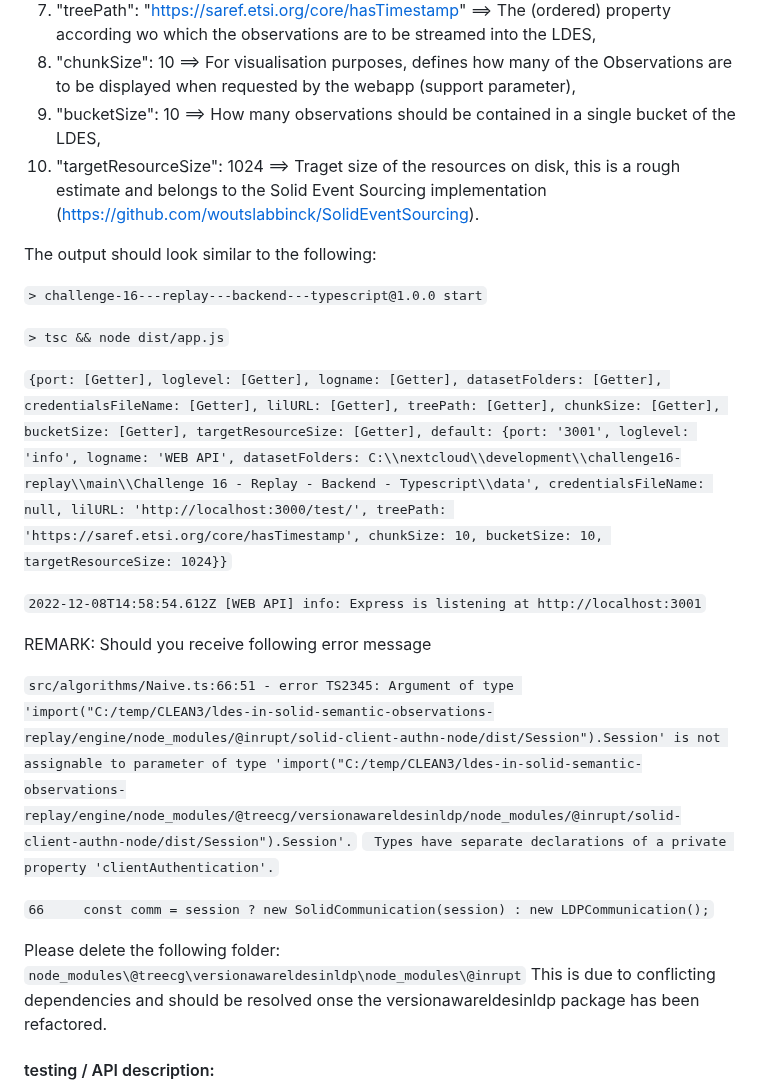
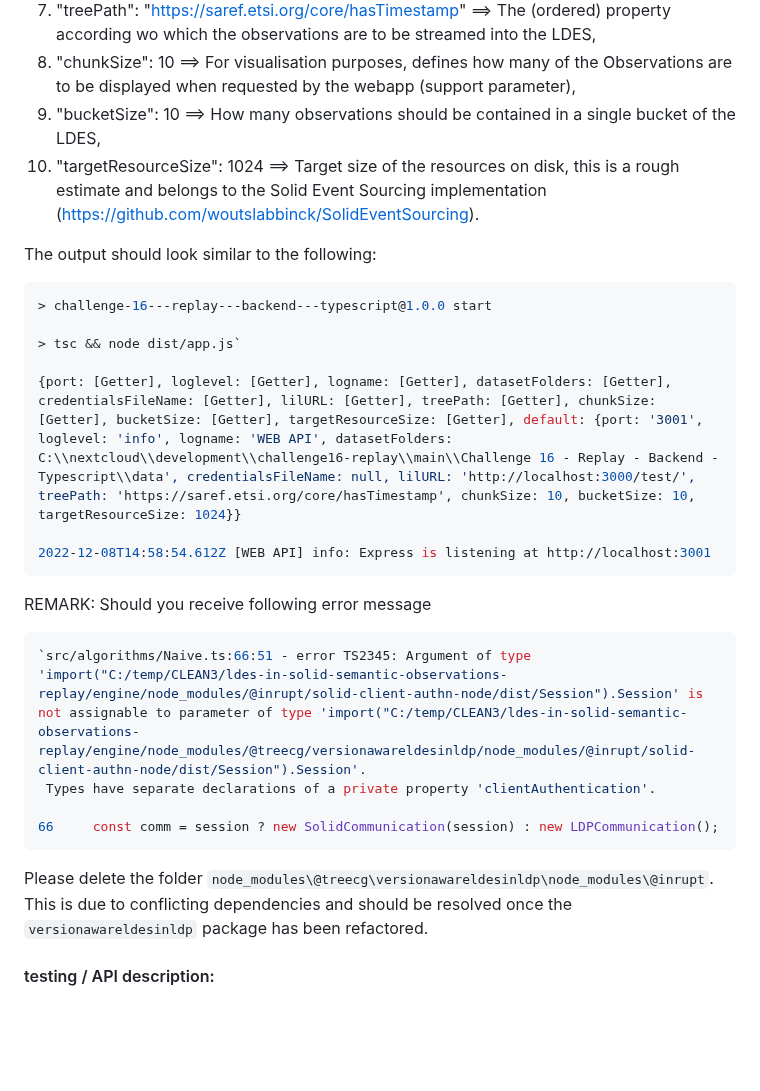
Before and after one commit to SolidLabResearch/LDES-in-SOLID-Semantic-Observations-Replay, a Markdown page: README.md, the part around one of its changes. Rendered like a GitHub page; blank space fills up the shorter version.

````diff
--- a/README.md
+++ b/README.md
@@ -27,25 +52,30 @@ Some more information on the replay_properties.json file:
 7. "treePath": "https://saref.etsi.org/core/hasTimestamp" ==> The (ordered) property according wo which the observations are to be streamed into the LDES,
 8. "chunkSize": 10 ==> For visualisation purposes, defines how many of the Observations are to be displayed when requested by the webapp (support parameter),
 9. "bucketSize": 10 ==> How many observations should be contained in a single bucket of the LDES,
-10. "targetResourceSize": 1024 ==> Traget size of the resources on disk, this is a rough estimate and belongs to the Solid Event Sourcing implementation (https://github.com/woutslabbinck/SolidEventSourcing).
+10. "targetResourceSize": 1024 ==> Target size of the resources on disk, this is a rough estimate and belongs to the Solid Event Sourcing implementation (https://github.com/woutslabbinck/SolidEventSourcing).
 
 The output should look similar to the following:
 
-`> challenge-16---replay---backend---typescript@1.0.0 start`
+```shell
+> challenge-16---replay---backend---typescript@1.0.0 start
 
-`> tsc && node dist/app.js`
+> tsc && node dist/app.js`
 
-`{port: [Getter], loglevel: [Getter], logname: [Getter], datasetFolders: [Getter], credentialsFileName: [Getter], lilURL: [Getter], treePath: [Getter], chunkSize: [Getter], bucketSize: [Getter], targetResourceSize: [Getter], default: {port: '3001', loglevel: 'info', logname: 'WEB API', datasetFolders: C:\\nextcloud\\development\\challenge16-replay\\main\\Challenge 16 - Replay - Backend - Typescript\\data', credentialsFileName: null, lilURL: 'http://localhost:3000/test/', treePath: 'https://saref.etsi.org/core/hasTimestamp', chunkSize: 10, bucketSize: 10, targetResourceSize: 1024}}`
+{port: [Getter], loglevel: [Getter], logname: [Getter], datasetFolders: [Getter], credentialsFileName: [Getter], lilURL: [Getter], treePath: [Getter], chunkSize: [Getter], bucketSize: [Getter], targetResourceSize: [Getter], default: {port: '3001', loglevel: 'info', logname: 'WEB API', datasetFolders: C:\\nextcloud\\development\\challenge16-replay\\main\\Challenge 16 - Replay - Backend - Typescript\\data', credentialsFileName: null, lilURL: 'http://localhost:3000/test/', treePath: 'https://saref.etsi.org/core/hasTimestamp', chunkSize: 10, bucketSize: 10, targetResourceSize: 1024}}
 
-`2022-12-08T14:58:54.612Z [WEB API] info: Express is listening at http://localhost:3001`
-
+2022-12-08T14:58:54.612Z [WEB API] info: Express is listening at http://localhost:3001
+```
 REMARK: Should you receive following error message
 
-`src/algorithms/Naive.ts:66:51 - error TS2345: Argument of type 'import("C:/temp/CLEAN3/ldes-in-solid-semantic-observations-replay/engine/node_modules/@inrupt/solid-client-authn-node/dist/Session").Session' is not assignable to parameter of type 'import("C:/temp/CLEAN3/ldes-in-solid-semantic-observations-replay/engine/node_modules/@treecg/versionawareldesinldp/node_modules/@inrupt/solid-client-authn-node/dist/Session").Session'.`
-` Types have separate declarations of a private property 'clientAuthentication'.`
+```shell
+`src/algorithms/Naive.ts:66:51 - error TS2345: Argument of type 'import("C:/temp/CLEAN3/ldes-in-solid-semantic-observations-replay/engine/node_modules/@inrupt/solid-client-authn-node/dist/Session").Session' is not assignable to parameter of type 'import("C:/temp/CLEAN3/ldes-in-solid-semantic-observations-replay/engine/node_modules/@treecg/versionawareldesinldp/node_modules/@inrupt/solid-client-authn-node/dist/Session").Session'.
+ Types have separate declarations of a private property 'clientAuthentication'.
 
-`66     const comm = session ? new SolidCommunication(session) : new LDPCommunication();`
+66     const comm = session ? new SolidCommunication(session) : new LDPCommunication();
+```
 
-Please delete the following folder: `node_modules\@treecg\versionawareldesinldp\node_modules\@inrupt` This is due to conflicting dependencies and should be resolved onse the versionawareldesinldp package has been refactored.
+Please delete the folder `node_modules\@treecg\versionawareldesinldp\node_modules\@inrupt`.
+This is due to conflicting dependencies and
+should be resolved once the `versionawareldesinldp` package has been refactored.
 
 #### testing / API description:
````
Also changed, not shown: other parts of README.md (+142 -45 lines).
